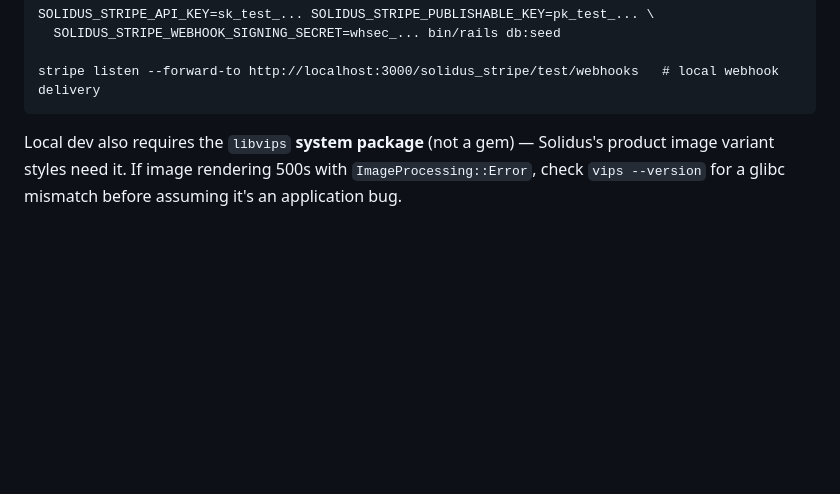
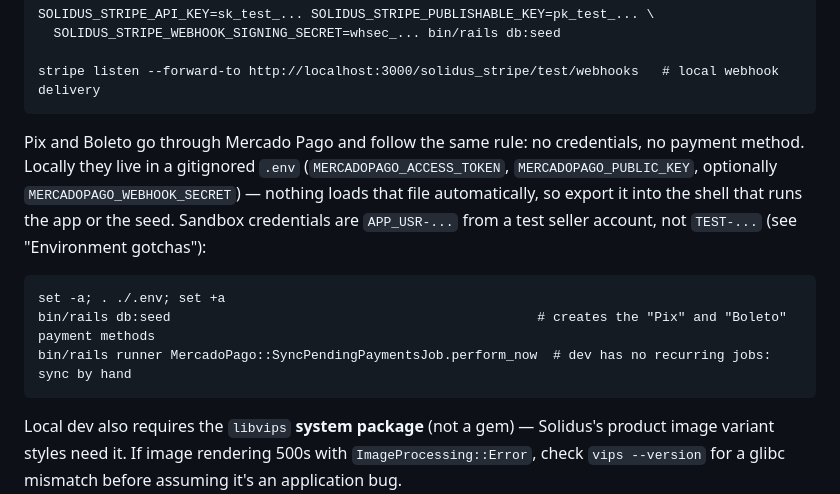
Before and after one commit to brandaochico/ocico-store, a Markdown page: CLAUDE.md, the part around the change. Rendered like a GitHub page; blank space fills up the shorter version.

````diff
--- a/CLAUDE.md
+++ b/CLAUDE.md
@@ -33,6 +33,18 @@ SOLIDUS_STRIPE_API_KEY=sk_test_... SOLIDUS_STRIPE_PUBLISHABLE_KEY=pk_test_... \
   SOLIDUS_STRIPE_WEBHOOK_SIGNING_SECRET=whsec_... bin/rails db:seed
 
 stripe listen --forward-to http://localhost:3000/solidus_stripe/test/webhooks   # local webhook delivery
+```
+
+Pix and Boleto go through Mercado Pago and follow the same rule: no credentials, no payment method. Locally
+they live in a gitignored `.env` (`MERCADOPAGO_ACCESS_TOKEN`, `MERCADOPAGO_PUBLIC_KEY`, optionally
+`MERCADOPAGO_WEBHOOK_SECRET`) — nothing loads that file automatically, so export it into the shell that runs
+the app or the seed. Sandbox credentials are `APP_USR-...` from a test seller account, not `TEST-...` (see
+"Environment gotchas"):
+
+```
+set -a; . ./.env; set +a
+bin/rails db:seed                                               # creates the "Pix" and "Boleto" payment methods
+bin/rails runner MercadoPago::SyncPendingPaymentsJob.perform_now  # dev has no recurring jobs: sync by hand
 ```
 
 Local dev also requires the `libvips` **system package** (not a gem) — Solidus's product image variant styles
````
Also changed, not shown: docs/ARCHITECTURE.md (+89 -19 lines).
